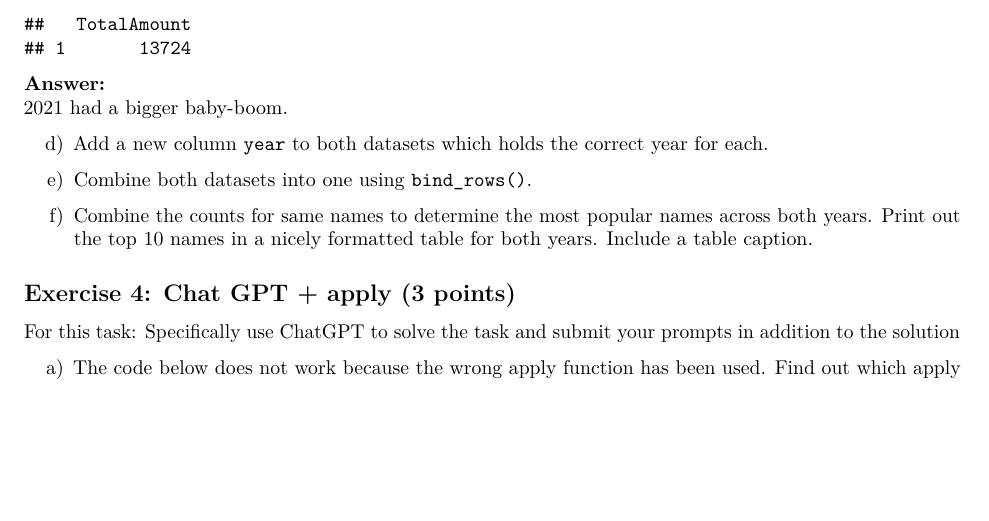
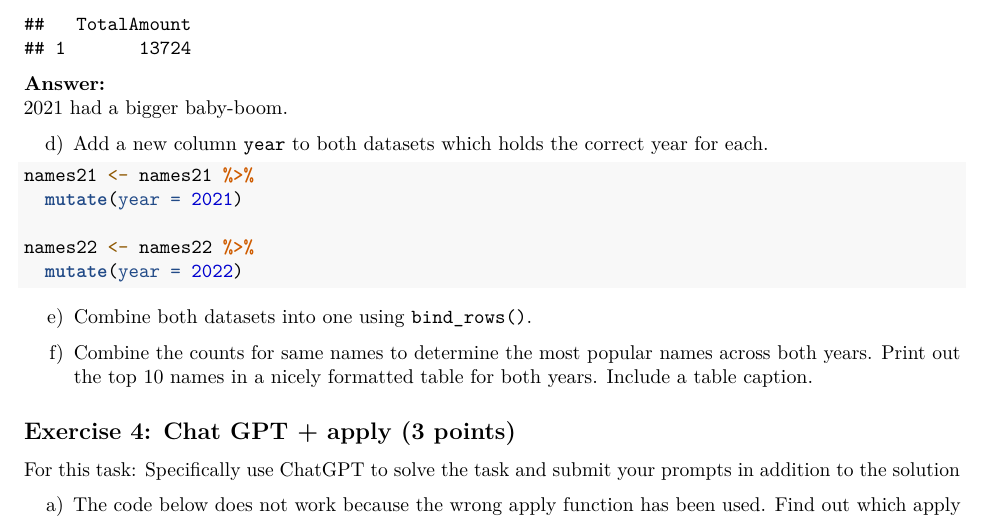
Before and after one commit to carolinbauer/exeRcise-sheet-3, an R Markdown document (03Markdown.Rmd): part of page 3 of 3, cut so that both start at the same text, the shorter picture padded with empty space. Rendered offline with R 4.5, knitr and Pandoc, then LaTeX, with nearby package versions.

Commit message:
added 3d

````diff
--- a/03Markdown.Rmd
+++ b/03Markdown.Rmd
@@ -128,6 +128,13 @@ names22 %>%
 d)  Add a new column `year` to both datasets which holds the correct
     year for each.
 
+```{r newCol}
+names21 <- names21 %>%
+  mutate(year = 2021)
+
+names22 <- names22 %>%
+  mutate(year = 2022)
+```
 e)  Combine both datasets into one using `bind_rows()`.
 
 f)  Combine the counts for same names to determine the most popular
````
